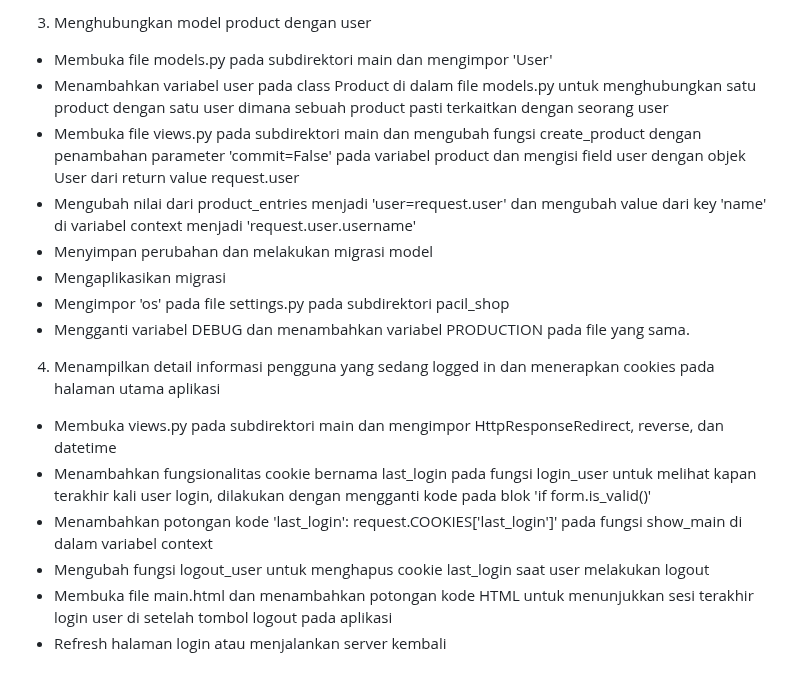
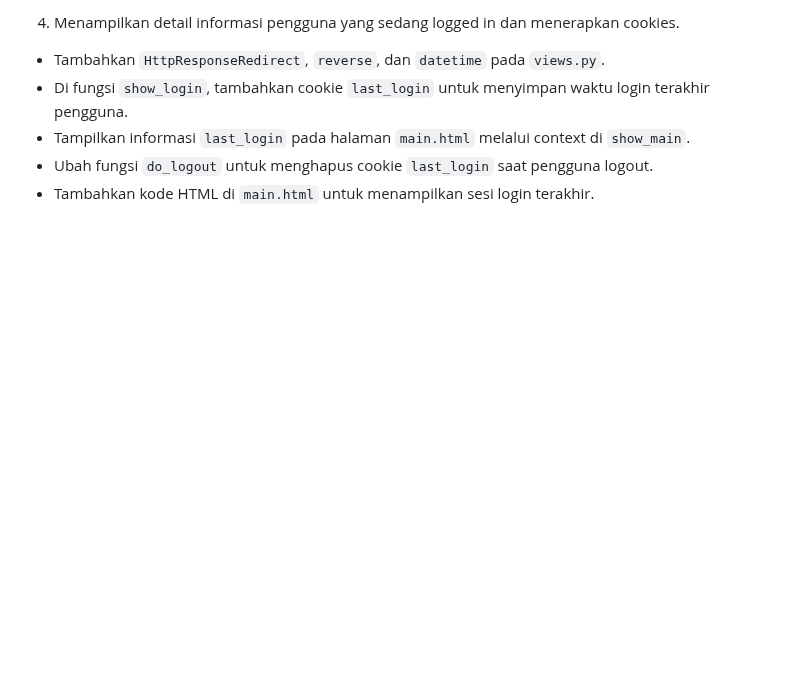
Before and after one commit to Chromss/e-commerce, a Markdown page: README.md, the part around one of its changes. GitHub-like rendering; blank space fills up the shorter version.

````diff
--- a/README.md
+++ b/README.md
@@ -93,17 +76,6 @@ Saat pengguna login, Django memeriksa kredensial mereka dengan mengautentikasi u
-3. Menghubungkan model product dengan user
-- Membuka file models.py pada subdirektori main dan mengimpor 'User'
-- Menambahkan variabel user pada class Product di dalam file models.py untuk menghubungkan satu product dengan satu user dimana sebuah product pasti terkaitkan dengan seorang user
-- Membuka file views.py pada subdirektori main dan mengubah fungsi create_product dengan penambahan parameter 'commit=False' pada variabel product dan mengisi field user dengan objek User dari return value request.user
-- Mengubah nilai dari product_entries menjadi 'user=request.user' dan mengubah value dari key 'name' di variabel context menjadi 'request.user.username'
-- Menyimpan perubahan dan melakukan migrasi model
-- Mengaplikasikan migrasi
-- Mengimpor 'os' pada file settings.py pada subdirektori pacil_shop
-- Mengganti variabel DEBUG dan menambahkan variabel PRODUCTION pada file yang sama.
-
-4. Menampilkan detail informasi pengguna yang sedang logged in dan menerapkan cookies pada halaman utama aplikasi
-- Membuka views.py pada subdirektori main dan mengimpor HttpResponseRedirect, reverse, dan datetime
-- Menambahkan fungsionalitas cookie bernama last_login pada fungsi login_user untuk melihat kapan terakhir kali user login, dilakukan dengan mengganti kode pada blok 'if form.is_valid()'
-- Menambahkan potongan kode 'last_login': request.COOKIES['last_login']' pada fungsi show_main di dalam variabel context
-- Mengubah fungsi logout_user untuk menghapus cookie last_login saat user melakukan logout
-- Membuka file main.html dan menambahkan potongan kode HTML untuk menunjukkan sesi terakhir login user di setelah tombol logout pada aplikasi
-- Refresh halaman login atau menjalankan server kembali
+4. Menampilkan detail informasi pengguna yang sedang logged in dan menerapkan cookies.
+- Tambahkan ```HttpResponseRedirect```, ```reverse```, dan ```datetime``` pada ```views.py```.
+- Di fungsi ```show_login```, tambahkan cookie ```last_login``` untuk menyimpan waktu login terakhir pengguna.
+- Tampilkan informasi ```last_login``` pada halaman ```main.html``` melalui context di ```show_main```.
+- Ubah fungsi ```do_logout``` untuk menghapus cookie ```last_login``` saat pengguna logout.
+- Tambahkan kode HTML di ```main.html``` untuk menampilkan sesi login terakhir.
````
Also changed, not shown: other parts of README.md (+45 -62 lines).
